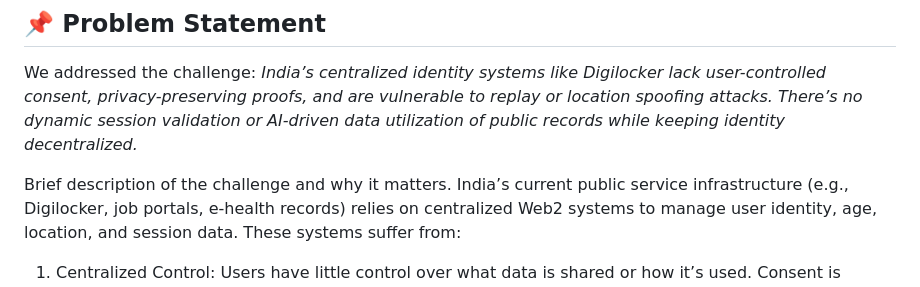
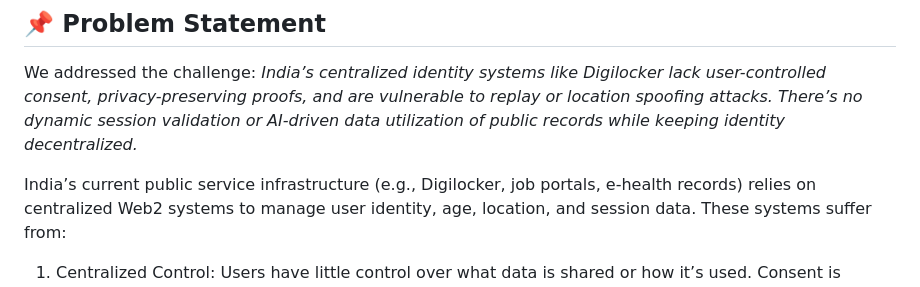
Before and after one commit to M-DEV-1/zk, a Markdown page: README.md, the part around the change. Drawn GitHub-style.

```diff
--- a/README.md
+++ b/README.md
@@ -10,7 +10,6 @@ Welcome to our submission for the *Agentic Ethereum Hackathon* by Reskilll & Geo
 
 We addressed the challenge: *India’s centralized identity systems like Digilocker lack user-controlled consent, privacy-preserving proofs, and are vulnerable to replay or location spoofing attacks. There’s no dynamic session validation or AI-driven data utilization of public records while keeping identity decentralized.*
 
-Brief description of the challenge and why it matters.
 India’s current public service infrastructure (e.g., Digilocker, job portals, e-health records) relies on centralized Web2 systems to manage user identity, age, location, and session data. These systems suffer from:
 
 1. Centralized Control: Users have little control over what data is shared or how it’s used. Consent is vague, non-session-specific, and often not cryptographically auditable.
```
